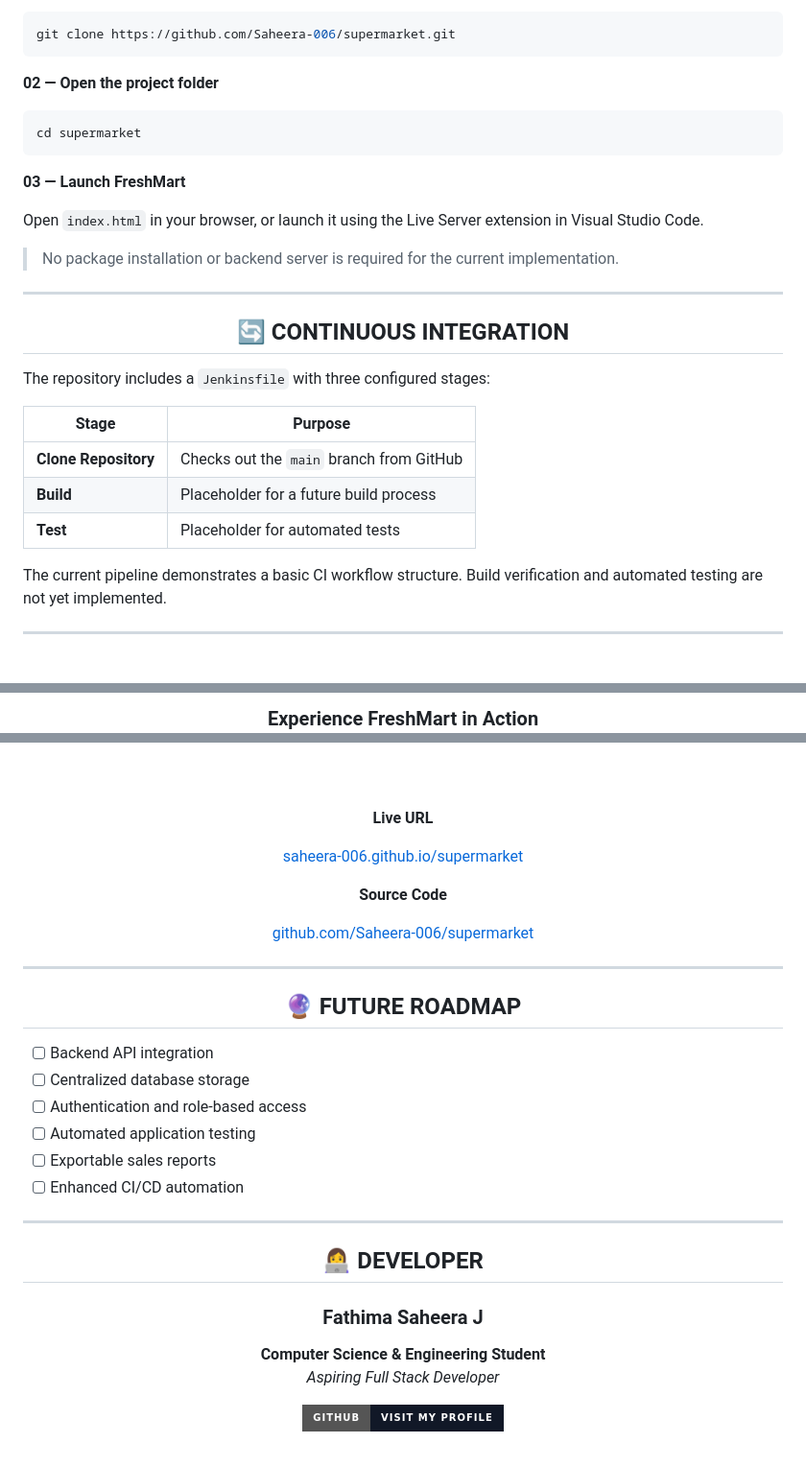
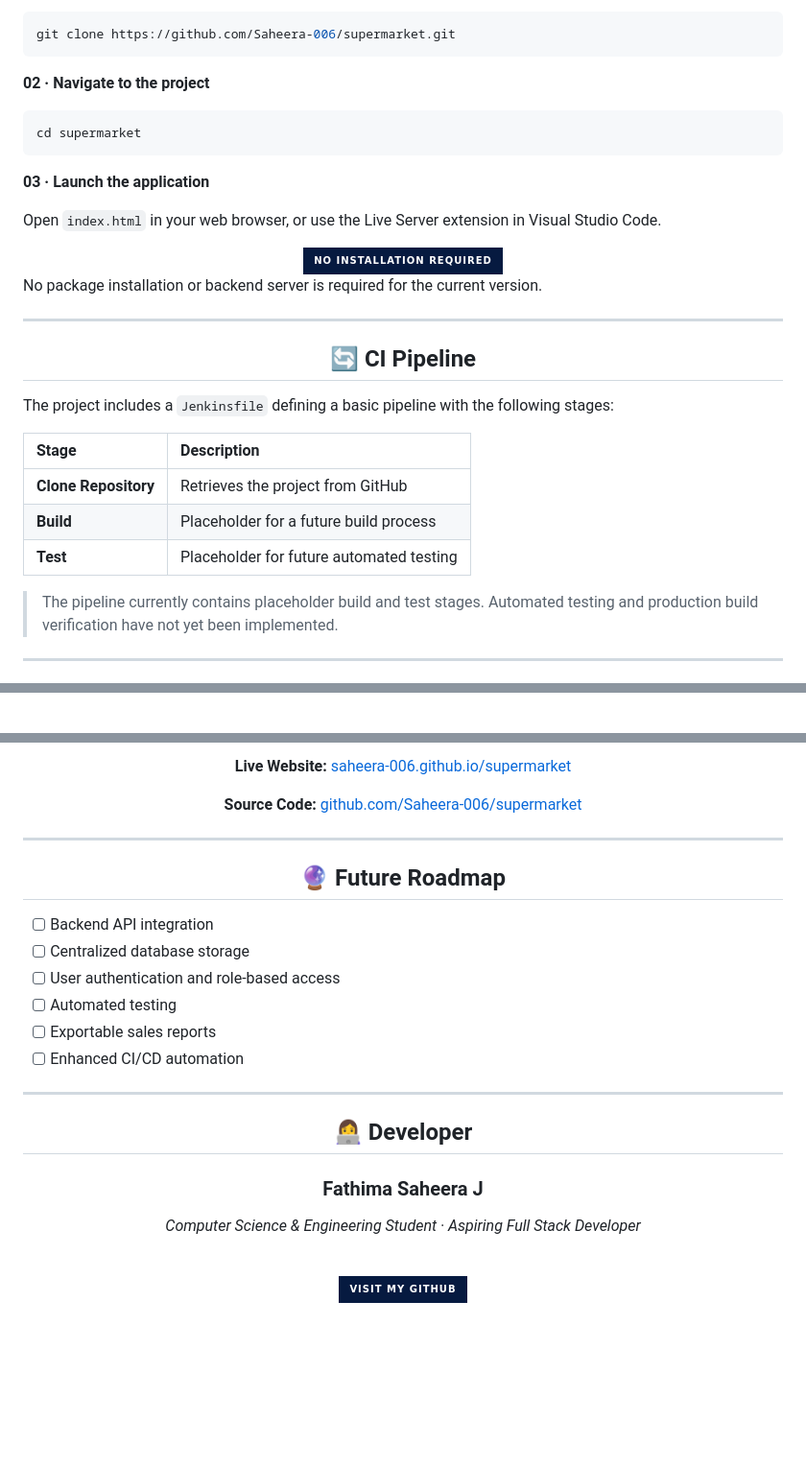
Before and after one commit to Saheera-006/supermarket, a Markdown page: README.md, 3 parts joined by grey strips. Shown at 96% size. GitHub-like rendering; badges without logos; blank space fills up the shorter version.

Commit message:
Revise README for clarity and additional features
Updated the README.md to enhance project description, features, and usage instructions.

````diff
--- a/README.md
+++ b/README.md
@@ -199,35 +147,37 @@ supermarket/
 git clone https://github.com/Saheera-006/supermarket.git
 ```
 
-**02 — Open the project folder**
+**02 · Navigate to the project**
 
 ```bash
 cd supermarket
 ```
 
-**03 — Launch FreshMart**
+**03 · Launch the application**
 
-Open `index.html` in your browser, or launch it using the Live Server extension in Visual Studio Code.
+Open `index.html` in your web browser, or use the Live Server extension in Visual Studio Code.
 
-> No package installation or backend server is required for the current implementation.
+<div align="center">
+
+<img src="https://img.shields.io/badge/NO_INSTALLATION_REQUIRED-061A40?style=for-the-badge&logo=checkmarx&logoColor=38BDF8" alt="No installation required" />
+
+</div>
+
+No package installation or backend server is required for the current version.
 
 ---
 
-<div align="center">
+## <div align="center">🔄 CI Pipeline</div>
 
-## 🔄 CONTINUOUS INTEGRATION
+The project includes a `Jenkinsfile` defining a basic pipeline with the following stages:
 
-</div>
+| Stage | Description |
+|:---|:---|
+| **Clone Repository** | Retrieves the project from GitHub |
+| **Build** | Placeholder for a future build process |
+| **Test** | Placeholder for future automated testing |
 
-The repository includes a `Jenkinsfile` with three configured stages:
-
-| Stage | Purpose |
-|---|---|
-| **Clone Repository** | Checks out the `main` branch from GitHub |
-| **Build** | Placeholder for a future build process |
-| **Test** | Placeholder for automated tests |
-
-The current pipeline demonstrates a basic CI workflow structure. Build verification and automated testing are not yet implemented.
+> The pipeline currently contains placeholder build and test stages. Automated testing and production build verification have not yet been implemented.
 
 ---
 
@@ -237,3 +189,3 @@ The current pipeline demonstrates a basic CI workflow structure. Build verificat
 
-### Experience FreshMart in Action
+<br />
 
@@ -243,28 +193,18 @@ The current pipeline demonstrates a basic CI workflow structure. Build verificat
 
-<br /><br />
+**Live Website:** [saheera-006.github.io/supermarket](https://saheera-006.github.io/supermarket/)
 
-**Live URL**
-
-[saheera-006.github.io/supermarket](https://saheera-006.github.io/supermarket/)
-
-**Source Code**
-
-[github.com/Saheera-006/supermarket](https://github.com/Saheera-006/supermarket)
+**Source Code:** [github.com/Saheera-006/supermarket](https://github.com/Saheera-006/supermarket)
 
 </div>
 
 ---
 
-<div align="center">
-
-## 🔮 FUTURE ROADMAP
-
-</div>
+## <div align="center">🔮 Future Roadmap</div>
 
 - [ ] Backend API integration
 - [ ] Centralized database storage
-- [ ] Authentication and role-based access
-- [ ] Automated application testing
+- [ ] User authentication and role-based access
+- [ ] Automated testing
 - [ ] Exportable sales reports
 - [ ] Enhanced CI/CD automation
 
@@ -272,16 +212,13 @@ The current pipeline demonstrates a basic CI workflow structure. Build verificat
 
 <div align="center">
 
-## 👩‍💻 DEVELOPER
+## 👩‍💻 Developer
 
 ### Fathima Saheera J
 
-**Computer Science & Engineering Student**
-*Aspiring Full Stack Developer*
+*Computer Science & Engineering Student · Aspiring Full Stack Developer*
 
-<a href="https://github.com/Saheera-006">
-  <img src="https://img.shields.io/badge/GitHub-Visit_My_Profile-111827?style=for-the-badge&logo=github&logoColor=60A5FA" alt="GitHub Profile" />
-</a>
+<br />
 
-<br /><br />
+[![GitHub Profile](https://img.shields.io/badge/VISIT_MY_GITHUB-061A40?style=for-the-badge&logo=github&logoColor=38BDF8)](https://github.com/Saheera-006)
 
````
Also changed, not shown: other parts of README.md (+76 -126 lines).
